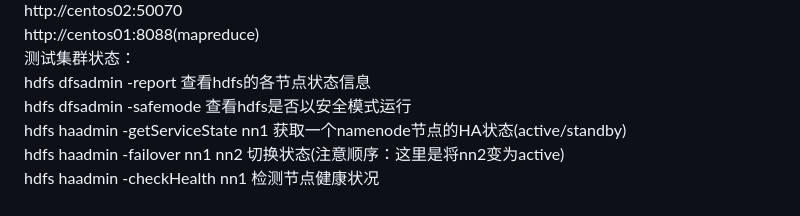
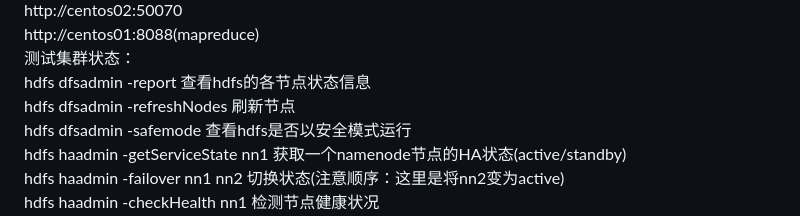
Before and after one commit to okccc/python, a Markdown page: hadoop/other/01_hadoop2.x集群.md, the part around the change. GitHub-like rendering.

```diff
--- a/hadoop/other/01_hadoop2.x集群.md
+++ b/hadoop/other/01_hadoop2.x集群.md
@@ -235,6 +235,7 @@ http://centos02:50070
 http://centos01:8088(mapreduce)
 测试集群状态：
 hdfs dfsadmin -report    查看hdfs的各节点状态信息
+hdfs dfsadmin -refreshNodes    刷新节点
 hdfs dfsadmin -safemode    查看hdfs是否以安全模式运行
 hdfs haadmin -getServiceState nn1     获取一个namenode节点的HA状态(active/standby)
 hdfs haadmin -failover nn1 nn2           切换状态(注意顺序：这里是将nn2变为active)
```
Also changed, not shown: ml/images/2.1_算法分类.png, 2 other files.
